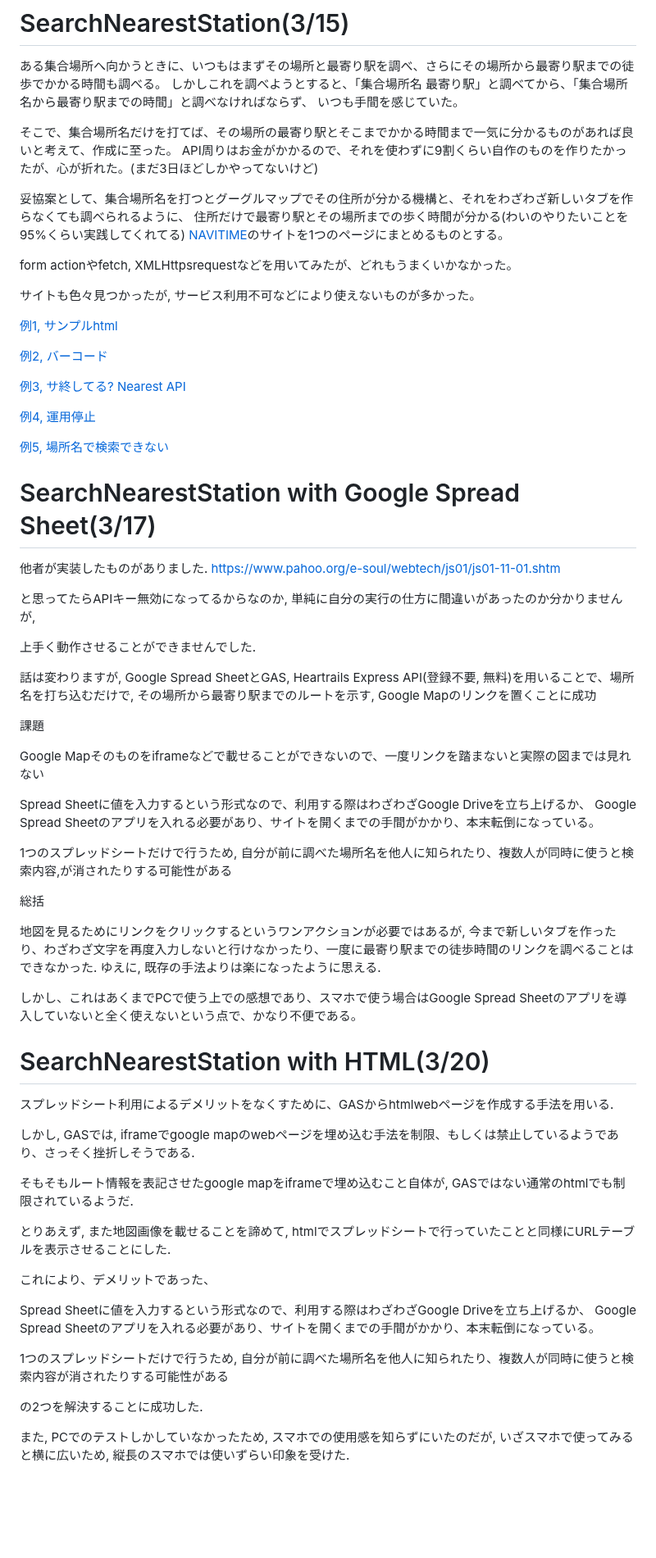
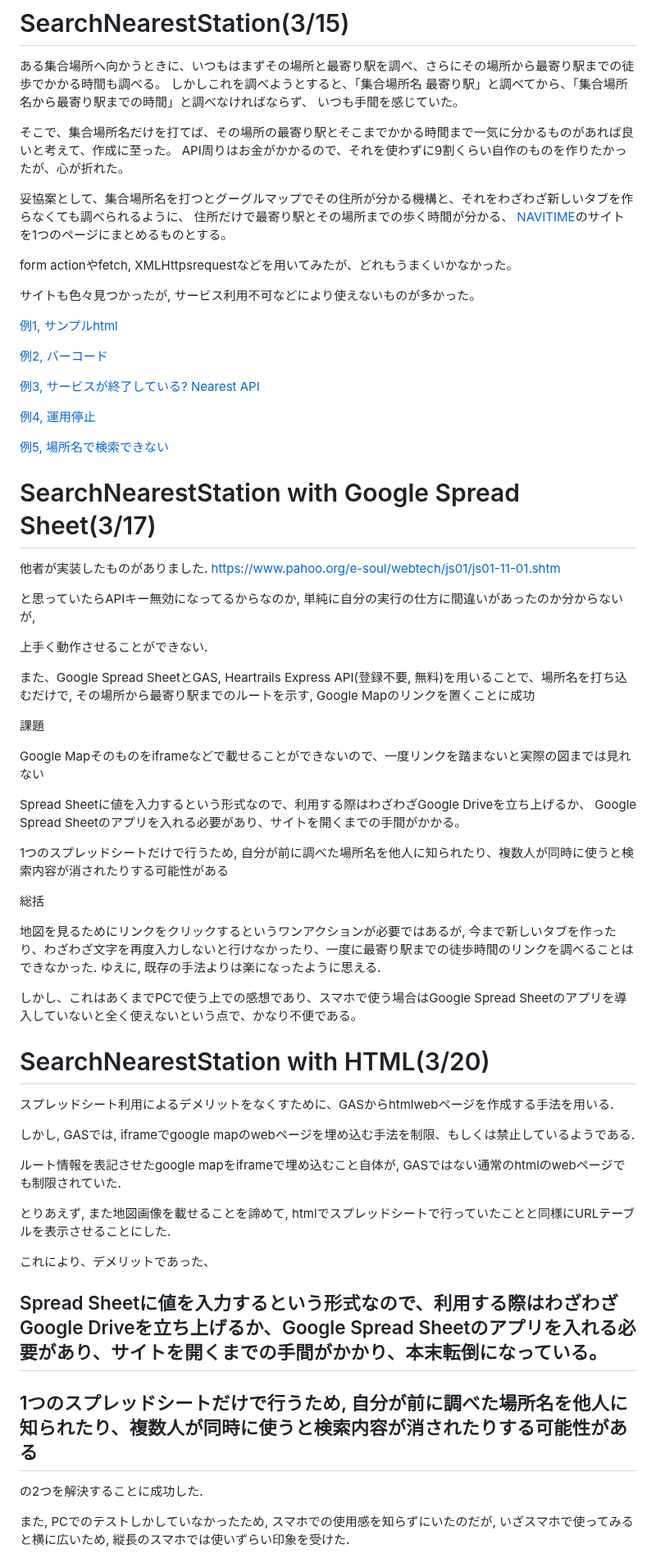
Before and after one commit to Eztas/SearchNearestStation, a Markdown page: README.md, the part around one of its changes. Shown at 82% size. Drawn GitHub-style; blank space fills up the shorter version.

```diff
--- a/README.md
+++ b/README.md
@@ -5,10 +5,10 @@
 いつも手間を感じていた。
 
 そこで、集合場所名だけを打てば、その場所の最寄り駅とそこまでかかる時間まで一気に分かるものがあれば良いと考えて、作成に至った。
-API周りはお金がかかるので、それを使わずに9割くらい自作のものを作りたかったが、心が折れた。(まだ3日ほどしかやってないけど)
+API周りはお金がかかるので、それを使わずに9割くらい自作のものを作りたかったが、心が折れた。
 
 妥協案として、集合場所名を打つとグーグルマップでその住所が分かる機構と、それをわざわざ新しいタブを作らなくても調べられるように、
-住所だけで最寄り駅とその場所までの歩く時間が分かる(わいのやりたいことを95%くらい実践してくれてる)
+住所だけで最寄り駅とその場所までの歩く時間が分かる、
 [NAVITIME](https://api-sdk.navitime.co.jp/api/specs/examples/sample/node_around_search/node_around_search.html)のサイトを1つのページにまとめるものとする。
 
 form actionやfetch, XMLHttpsrequestなどを用いてみたが、どれもうまくいかなかった。
@@ -19,7 +19,7 @@ form actionやfetch, XMLHttpsrequestなどを用いてみたが、どれもう
 
 [例2, バーコード](https://www.docswell.com/s/ichii731/ZNXYGK-nearest#p4)
 
-[例3, サ終してる? Nearest API](https://station.ic731.net/)
+[例3, サービスが終了している? Nearest API](https://station.ic731.net/)
 
 [例4, 運用停止](https://maps.multisoup.co.jp/blog/2931/)
 
@@ -29,11 +29,11 @@ form actionやfetch, XMLHttpsrequestなどを用いてみたが、どれもう
 
 他者が実装したものがありました. https://www.pahoo.org/e-soul/webtech/js01/js01-11-01.shtm
 
-と思ってたらAPIキー無効になってるからなのか, 単純に自分の実行の仕方に間違いがあったのか分かりませんが,
+と思っていたらAPIキー無効になってるからなのか, 単純に自分の実行の仕方に間違いがあったのか分からないが,
 
-上手く動作させることができませんでした.
+上手く動作させることができない.
 
-話は変わりますが, Google Spread SheetとGAS, Heartrails Express API(登録不要, 無料)を用いることで、場所名を打ち込むだけで, その場所から最寄り駅までのルートを示す,
+また、Google Spread SheetとGAS, Heartrails Express API(登録不要, 無料)を用いることで、場所名を打ち込むだけで, その場所から最寄り駅までのルートを示す,
 Google Mapのリンクを置くことに成功
 
 課題
@@ -41,9 +41,9 @@ Google Mapのリンクを置くことに成功
 Google Mapそのものをiframeなどで載せることができないので、一度リンクを踏まないと実際の図までは見れない
 
 Spread Sheetに値を入力するという形式なので、利用する際はわざわざGoogle Driveを立ち上げるか、
-Google Spread Sheetのアプリを入れる必要があり、サイトを開くまでの手間がかかり、本末転倒になっている。
+Google Spread Sheetのアプリを入れる必要があり、サイトを開くまでの手間がかかる。
 
-1つのスプレッドシートだけで行うため, 自分が前に調べた場所名を他人に知られたり、複数人が同時に使うと検索内容,が消されたりする可能性がある
+1つのスプレッドシートだけで行うため, 自分が前に調べた場所名を他人に知られたり、複数人が同時に使うと検索内容が消されたりする可能性がある
 
 総括
 
@@ -55,18 +55,17 @@ Google Spread Sheetのアプリを入れる必要があり、サイトを開く
 
 スプレッドシート利用によるデメリットをなくすために、GASからhtmlwebページを作成する手法を用いる.
 
-しかし, GASでは, iframeでgoogle mapのwebページを埋め込む手法を制限、もしくは禁止しているようであり、さっそく挫折しそうである.
+しかし, GASでは, iframeでgoogle mapのwebページを埋め込む手法を制限、もしくは禁止しているようである.
 
-そもそもルート情報を表記させたgoogle mapをiframeで埋め込むこと自体が, GASではない通常のhtmlでも制限されているようだ.
+ルート情報を表記させたgoogle mapをiframeで埋め込むこと自体が, GASではない通常のhtmlのwebページでも制限されていた.
 
 とりあえず, また地図画像を載せることを諦めて, htmlでスプレッドシートで行っていたことと同様にURLテーブルを表示させることにした.
 
 これにより、デメリットであった、
 
-Spread Sheetに値を入力するという形式なので、利用する際はわざわざGoogle Driveを立ち上げるか、
-Google Spread Sheetのアプリを入れる必要があり、サイトを開くまでの手間がかかり、本末転倒になっている。
+## Spread Sheetに値を入力するという形式なので、利用する際はわざわざGoogle Driveを立ち上げるか、Google Spread Sheetのアプリを入れる必要があり、サイトを開くまでの手間がかかり、本末転倒になっている。
 
-1つのスプレッドシートだけで行うため, 自分が前に調べた場所名を他人に知られたり、複数人が同時に使うと検索内容が消されたりする可能性がある
+## 1つのスプレッドシートだけで行うため, 自分が前に調べた場所名を他人に知られたり、複数人が同時に使うと検索内容が消されたりする可能性がある
 
 の2つを解決することに成功した.
 
```
Also changed, not shown: other parts of README.md (+4 -12 lines).
